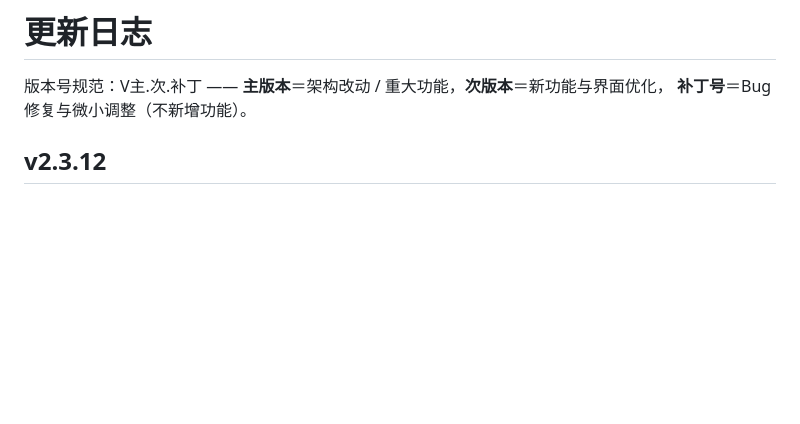
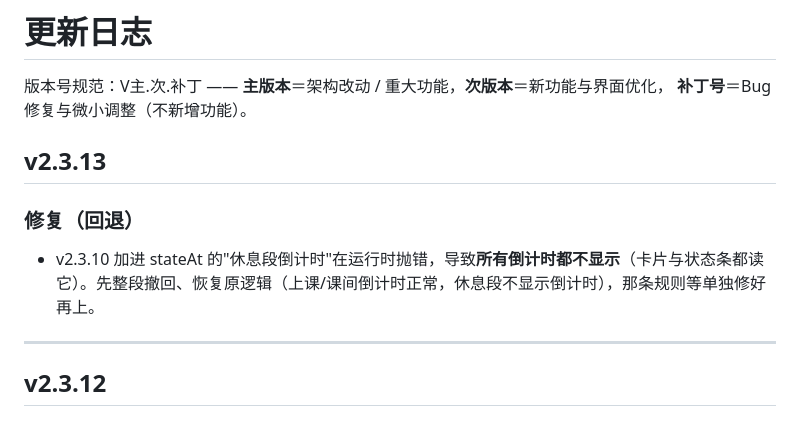
Before and after one commit to xyz-225648/sqbwzxsj, a Markdown page: CHANGELOG.md, the part around the change. Drawn GitHub-style; blank space fills up the shorter version.

Commit message:
同步 CHANGELOG.md（更新）

```diff
--- a/CHANGELOG.md
+++ b/CHANGELOG.md
@@ -2,6 +2,14 @@
 
 版本号规范：V主.次.补丁 —— **主版本**＝架构改动 / 重大功能，**次版本**＝新功能与界面优化，
 **补丁号**＝Bug 修复与微小调整（不新增功能）。
+
+## v2.3.13
+
+### 修复（回退）
+
+- v2.3.10 加进 stateAt 的"休息段倒计时"在运行时抛错，导致**所有倒计时都不显示**（卡片与状态条都读它）。先整段撤回、恢复原逻辑（上课/课间倒计时正常，休息段不显示倒计时），那条规则等单独修好再上。
+
+---
 
 ## v2.3.12
 
```
